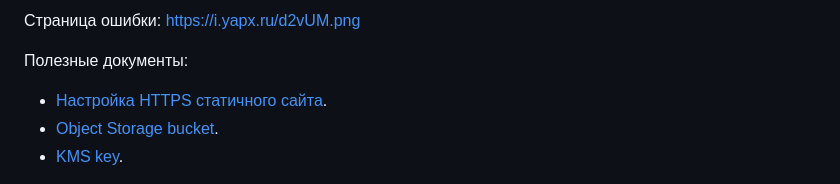
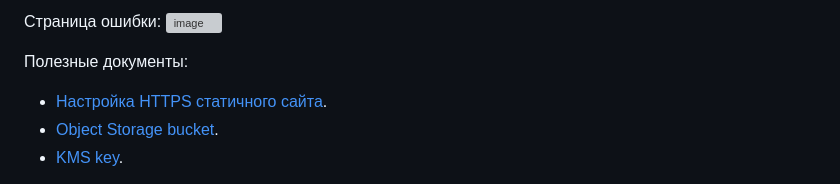
Before and after one commit to nikitasardov/devops-netology, a Markdown page: clopro-homeworks/hw3/15.3.md, the part around one of its changes. Drawn GitHub-style; grey boxes are pictures that could not be loaded.

Commit message:
hw 15.3 (add pic with cert)

```diff
--- a/clopro-homeworks/hw3/15.3.md
+++ b/clopro-homeworks/hw3/15.3.md
@@ -172,6 +173,6 @@ terraform output:
 
 Страница ошибки:
-https://i.yapx.ru/d2vUM.png
+![image](https://i.yapx.ru/d2vUM.png)
 
 Полезные документы:
 
```
Also changed, not shown: other parts of clopro-homeworks/hw3/15.3.md (+1 -0 lines).
